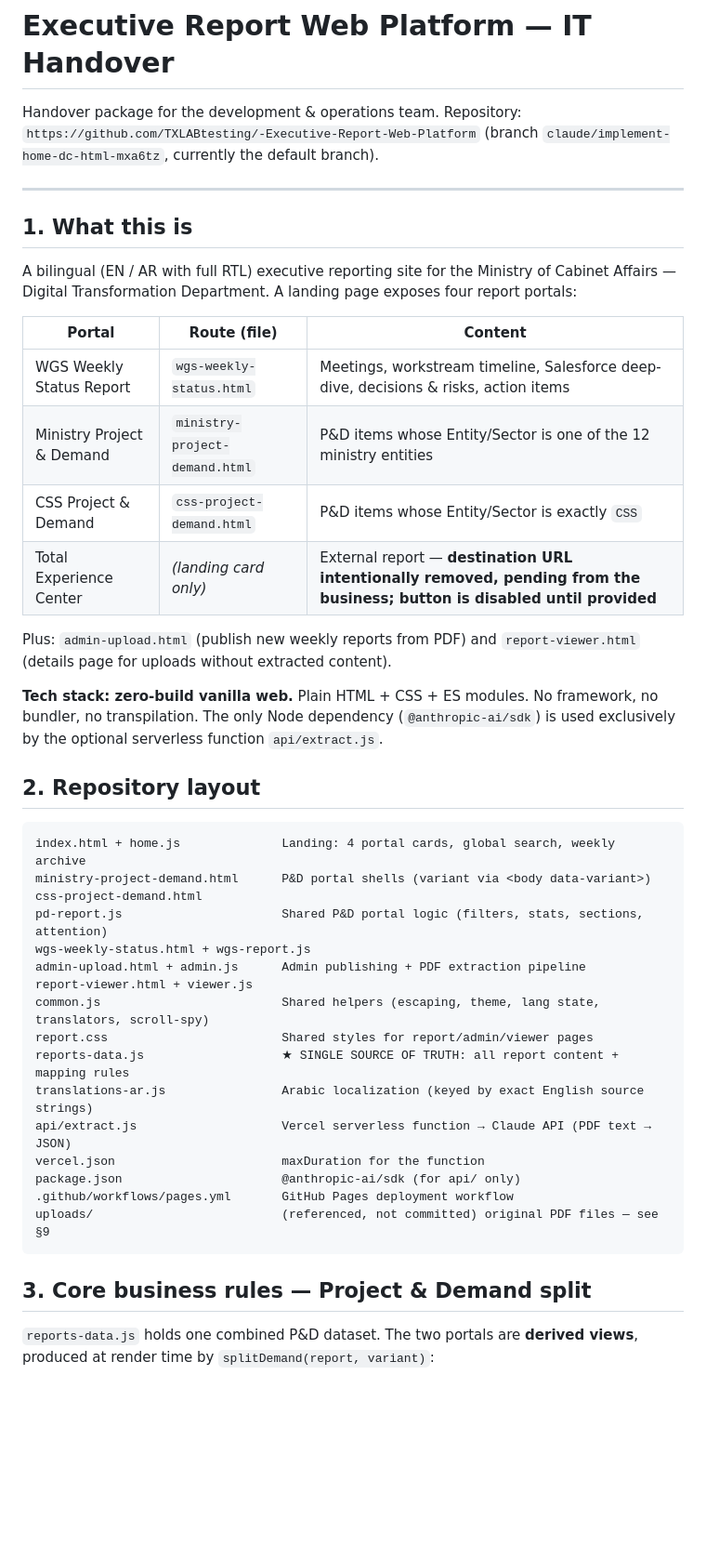
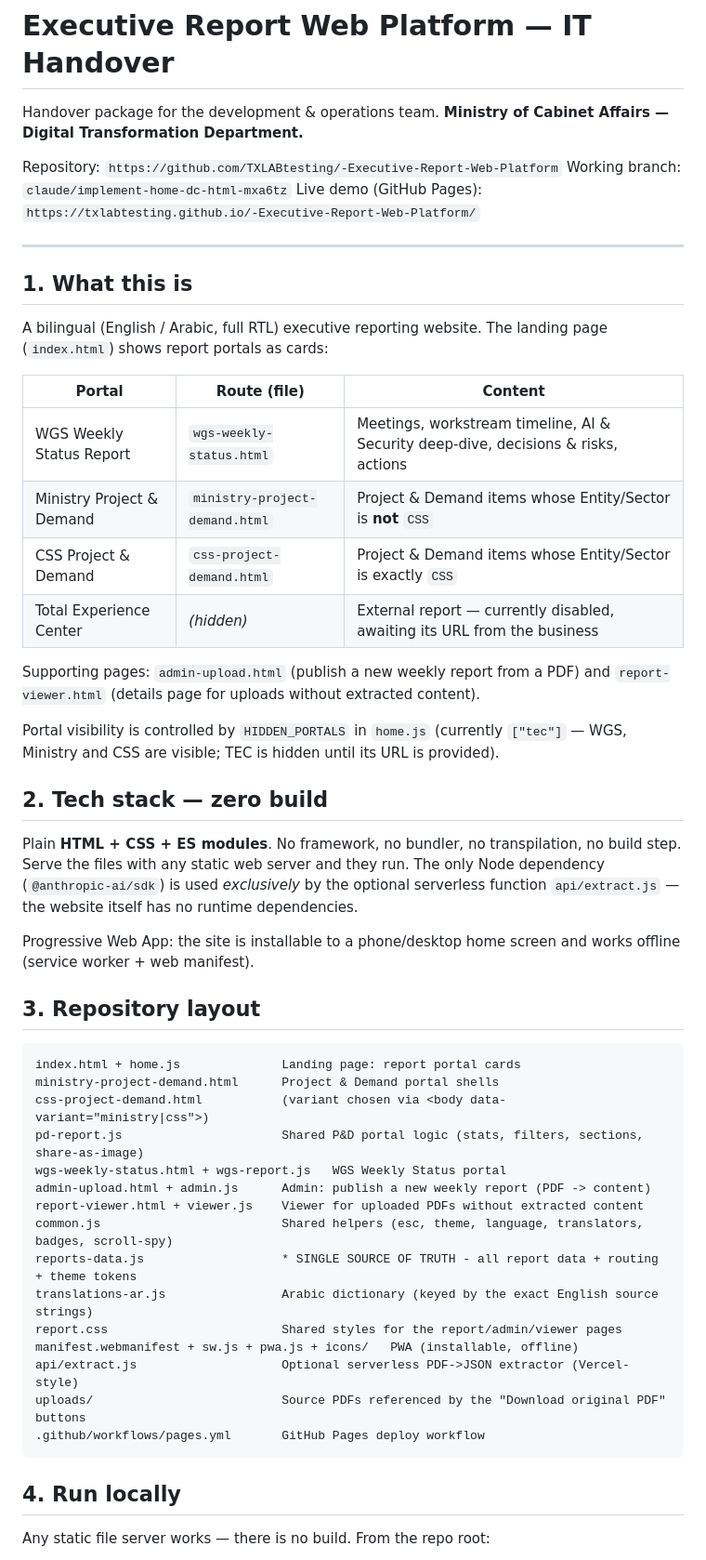
Before and after one commit to TXLABtesting/-Executive-Report-Web-Platform, a Markdown page: HANDOVER.md, the part around one of its changes. Shown at 93% size. Rendered like a GitHub page; blank space fills up the shorter version.

````diff
--- a/HANDOVER.md
+++ b/HANDOVER.md
@@ -1,47 +1,63 @@
 # Executive Report Web Platform — IT Handover
 
 Handover package for the development & operations team.
-Repository: `https://github.com/TXLABtesting/-Executive-Report-Web-Platform` (branch `claude/implement-home-dc-html-mxa6tz`, currently the default branch).
+**Ministry of Cabinet Affairs — Digital Transformation Department.**
+
+Repository: `https://github.com/TXLABtesting/-Executive-Report-Web-Platform`
+Working branch: `claude/implement-home-dc-html-mxa6tz`
+Live demo (GitHub Pages): `https://txlabtesting.github.io/-Executive-Report-Web-Platform/`
 
 ---
 
 ## 1. What this is
 
-A bilingual (EN / AR with full RTL) executive reporting site for the Ministry of Cabinet Affairs — Digital Transformation Department. A landing page exposes four report portals:
+A bilingual (English / Arabic, full RTL) executive reporting website. The landing
+page (`index.html`) shows report portals as cards:
 
 | Portal | Route (file) | Content |
 |---|---|---|
-| WGS Weekly Status Report | `wgs-weekly-status.html` | Meetings, workstream timeline, Salesforce deep-dive, decisions & risks, action items |
-| Ministry Project & Demand | `ministry-project-demand.html` | P&D items whose Entity/Sector is one of the 12 ministry entities |
-| CSS Project & Demand | `css-project-demand.html` | P&D items whose Entity/Sector is exactly `CSS` |
-| Total Experience Center | *(landing card only)* | External report — **destination URL intentionally removed, pending from the business; button is disabled until provided** |
+| WGS Weekly Status Report | `wgs-weekly-status.html` | Meetings, workstream timeline, AI & Security deep-dive, decisions & risks, actions |
+| Ministry Project & Demand | `ministry-project-demand.html` | Project & Demand items whose Entity/Sector is **not** `CSS` |
+| CSS Project & Demand | `css-project-demand.html` | Project & Demand items whose Entity/Sector is exactly `CSS` |
+| Total Experience Center | *(hidden)* | External report — currently disabled, awaiting its URL from the business |
 
-Plus: `admin-upload.html` (publish new weekly reports from PDF) and `report-viewer.html` (details page for uploads without extracted content).
+Supporting pages: `admin-upload.html` (publish a new weekly report from a PDF) and
+`report-viewer.html` (details page for uploads without extracted content).
 
-**Tech stack: zero-build vanilla web.** Plain HTML + CSS + ES modules. No framework, no bundler, no transpilation. The only Node dependency (`@anthropic-ai/sdk`) is used exclusively by the optional serverless function `api/extract.js`.
+Portal visibility is controlled by `HIDDEN_PORTALS` in `home.js` (currently
+`["tec"]` — WGS, Ministry and CSS are visible; TEC is hidden until its URL is provided).
 
-## 2. Repository layout
+## 2. Tech stack — zero build
+
+Plain **HTML + CSS + ES modules**. No framework, no bundler, no transpilation, no
+build step. Serve the files with any static web server and they run. The only Node
+dependency (`@anthropic-ai/sdk`) is used *exclusively* by the optional serverless
+function `api/extract.js` — the website itself has no runtime dependencies.
+
+Progressive Web App: the site is installable to a phone/desktop home screen and
+works offline (service worker + web manifest).
+
+## 3. Repository layout
 
 ```
-index.html + home.js              Landing: 4 portal cards, global search, weekly archive
-ministry-project-demand.html      P&D portal shells (variant via <body data-variant>)
-css-project-demand.html
-pd-report.js                      Shared P&D portal logic (filters, stats, sections, attention)
-wgs-weekly-status.html + wgs-report.js
-admin-upload.html + admin.js      Admin publishing + PDF extraction pipeline
-report-viewer.html + viewer.js
-common.js                         Shared helpers (escaping, theme, lang state, translators, scroll-spy)
-report.css                        Shared styles for report/admin/viewer pages
-reports-data.js                   ★ SINGLE SOURCE OF TRUTH: all report content + mapping rules
-translations-ar.js                Arabic localization (keyed by exact English source strings)
-api/extract.js                    Vercel serverless function → Claude API (PDF text → JSON)
-vercel.json                       maxDuration for the function
-package.json                      @anthropic-ai/sdk (for api/ only)
-.github/workflows/pages.yml       GitHub Pages deployment workflow
-uploads/                          (referenced, not committed) original PDF files — see §9
+index.html + home.js              Landing page: report portal cards
+ministry-project-demand.html      Project & Demand portal shells
+css-project-demand.html           (variant chosen via <body data-variant="ministry|css">)
+pd-report.js                      Shared P&D portal logic (stats, filters, sections, share-as-image)
+wgs-weekly-status.html + wgs-report.js   WGS Weekly Status portal
+admin-upload.html + admin.js      Admin: publish a new weekly report (PDF -> content)
+report-viewer.html + viewer.js    Viewer for uploaded PDFs without extracted content
+common.js                         Shared helpers (esc, theme, language, translators, badges, scroll-spy)
+reports-data.js                   * SINGLE SOURCE OF TRUTH - all report data + routing + theme tokens
+translations-ar.js                Arabic dictionary (keyed by the exact English source strings)
+report.css                        Shared styles for the report/admin/viewer pages
+manifest.webmanifest + sw.js + pwa.js + icons/   PWA (installable, offline)
+api/extract.js                    Optional serverless PDF->JSON extractor (Vercel-style)
+uploads/                          Source PDFs referenced by the "Download original PDF" buttons
+.github/workflows/pages.yml       GitHub Pages deploy workflow
 ```
 
-## 3. Core business rules — Project & Demand split
+## 4. Run locally
 
-`reports-data.js` holds one combined P&D dataset. The two portals are **derived views**, produced at render time by `splitDemand(report, variant)`:
+Any static file server works — there is no build. From the repo root:
 
````
Also changed, not shown: other parts of HANDOVER.md (+123 -88 lines), README.md (+52 -41 lines).
